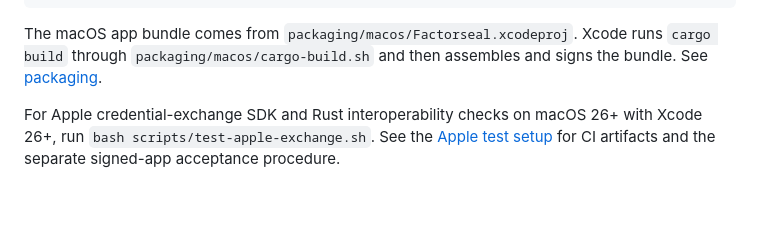
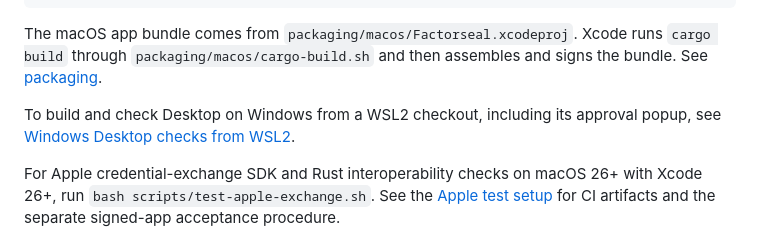
Before and after one commit to cachix/factorseal, a Markdown page: docs/development.md, the part around the change. GitHub-like rendering; blank space fills up the shorter version.

```diff
--- a/docs/development.md
+++ b/docs/development.md
@@ -28,6 +28,9 @@ $ cargo fmt --all -- --check
 The macOS app bundle comes from `packaging/macos/Factorseal.xcodeproj`. Xcode
 runs `cargo build` through `packaging/macos/cargo-build.sh` and then assembles
 and signs the bundle. See [packaging](../packaging/README.md#macos-builds).
+
+To build and check Desktop on Windows from a WSL2 checkout, including its
+approval popup, see [Windows Desktop checks from WSL2](../scripts/windows-desktop-check/README.md).
 
 For Apple credential-exchange SDK and Rust interoperability checks on macOS 26+
 with Xcode 26+, run `bash scripts/test-apple-exchange.sh`. See the
```
Also changed, not shown: scripts/windows-desktop-check/README.md (added, +75 -0 lines).
